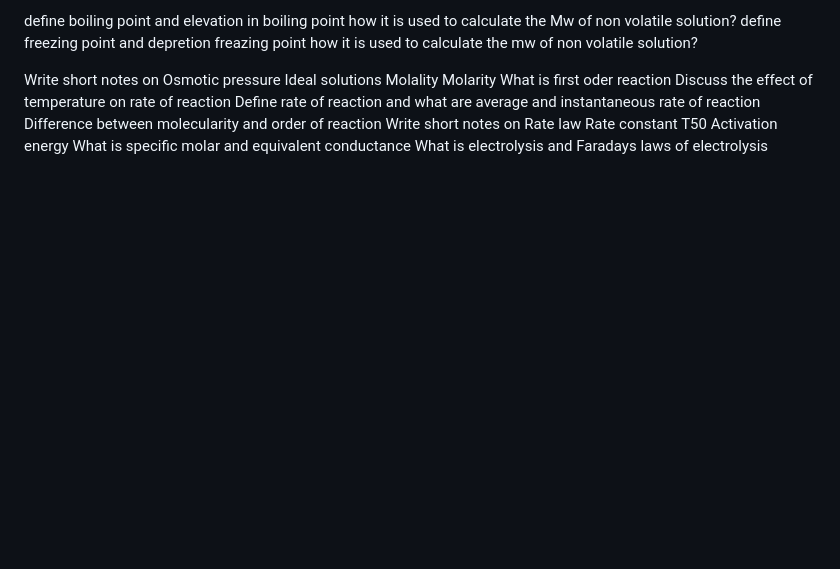
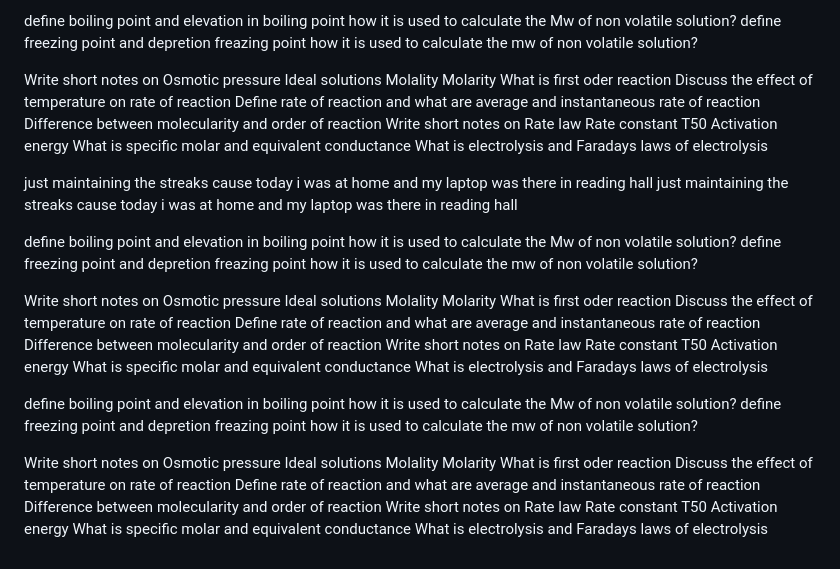
Before and after one commit to Zuhaib-dev/live-cohort, a Markdown page: Readme.md, the part around the change. Drawn GitHub-style; blank space fills up the shorter version.

```diff
--- a/Readme.md
+++ b/Readme.md
@@ -89,3 +89,48 @@ T50
 Activation energy
 What is specific molar and equivalent conductance
 What is electrolysis and Faradays laws of electrolysis
+
+just maintaining the streaks  cause today i was at home and my laptop was there in reading hall
+just maintaining the streaks  cause today i was at home and my laptop was there in reading hall
+
+define boiling point and elevation in boiling point how it is used to calculate the Mw of non volatile solution?
+define freezing   point  and depretion freazing point how it is used to calculate the mw of non volatile solution?
+
+Write short notes on
+Osmotic pressure
+Ideal solutions
+Molality
+Molarity
+What is first oder reaction
+Discuss the effect of temperature on rate of reaction
+Define rate of reaction and what are average and instantaneous rate of reaction
+Difference between molecularity and order of reaction
+Write short notes on
+Rate law
+Rate constant
+T50
+Activation energy
+What is specific molar and equivalent conductance
+What is electrolysis and Faradays laws of electrolysis
+
+
+
+define boiling point and elevation in boiling point how it is used to calculate the Mw of non volatile solution?
+define freezing   point  and depretion freazing point how it is used to calculate the mw of non volatile solution?
+
+Write short notes on
+Osmotic pressure
+Ideal solutions
+Molality
+Molarity
+What is first oder reaction
+Discuss the effect of temperature on rate of reaction
+Define rate of reaction and what are average and instantaneous rate of reaction
+Difference between molecularity and order of reaction
+Write short notes on
+Rate law
+Rate constant
+T50
+Activation energy
+What is specific molar and equivalent conductance
+What is electrolysis and Faradays laws of electrolysis
```
